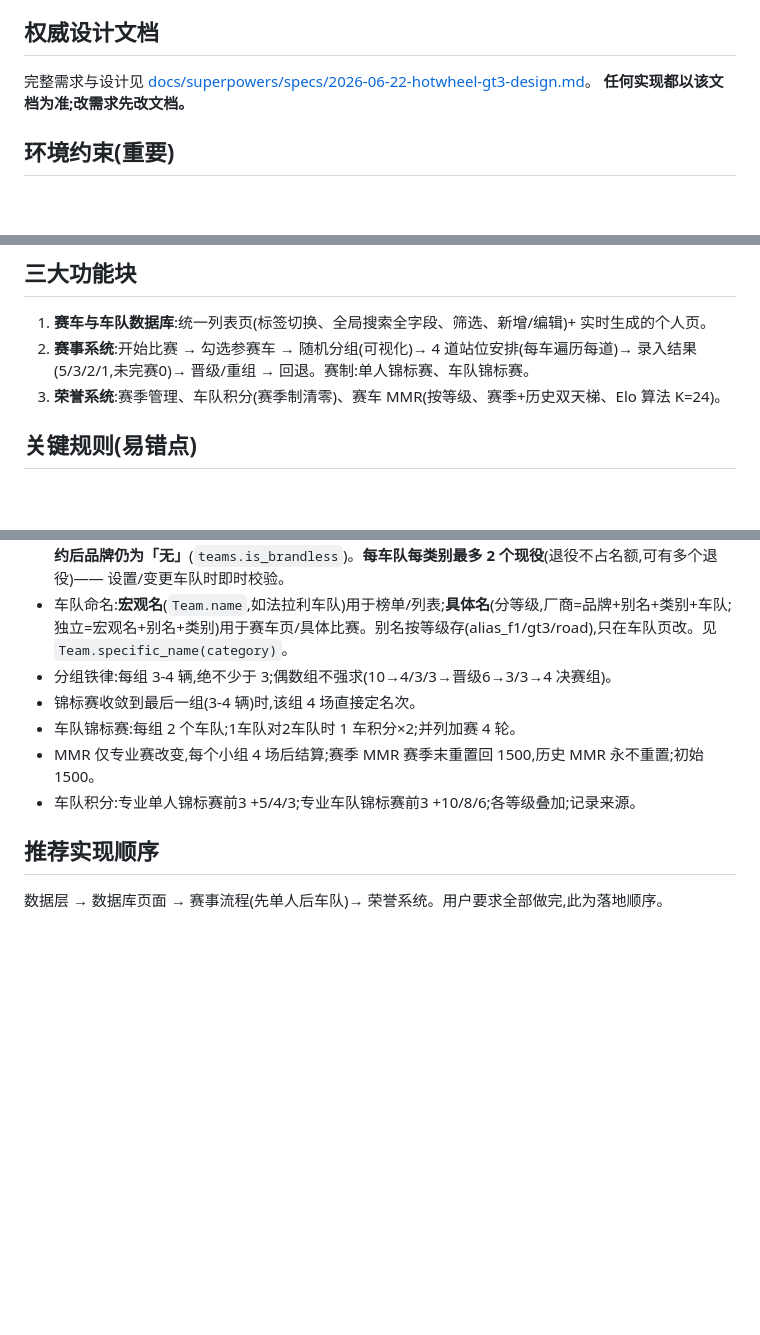
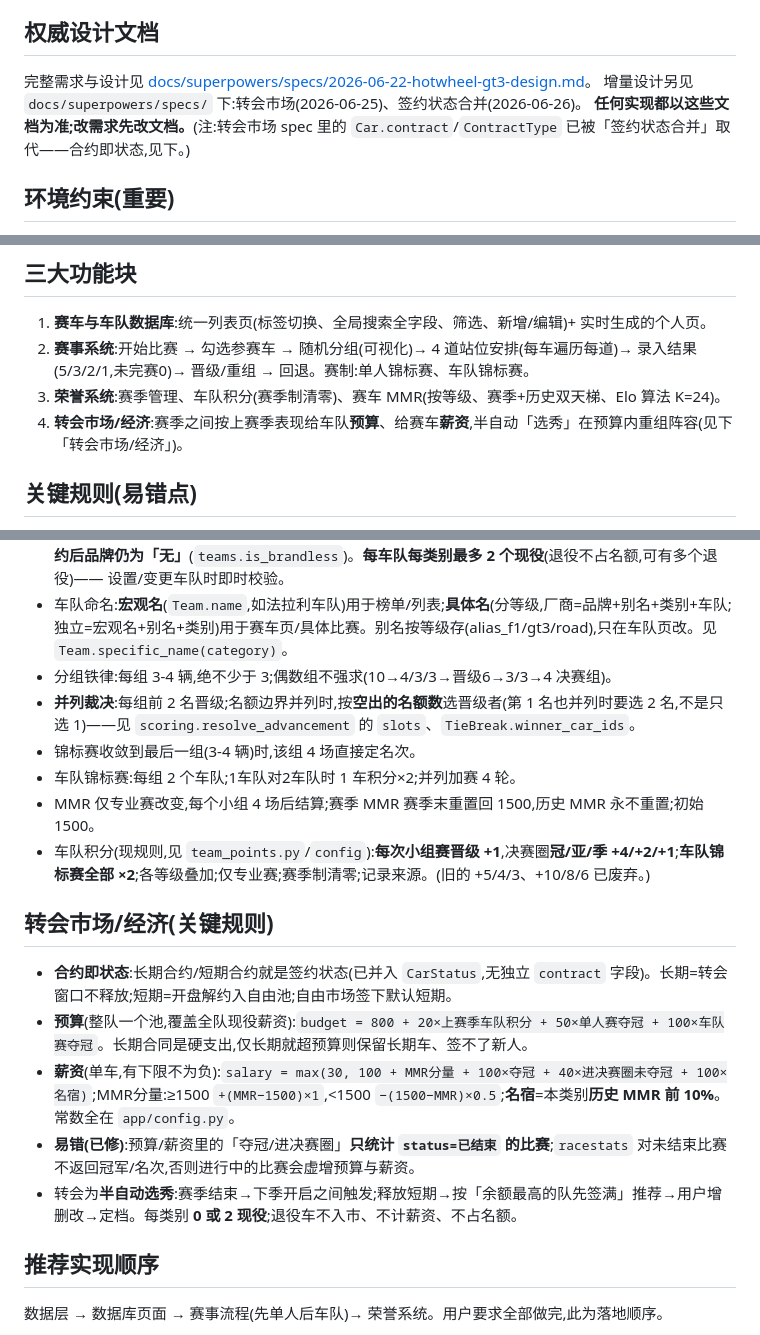
Before and after one commit to gerye/hotwheel-GT3, a Markdown page: CLAUDE.md, 3 parts joined by grey strips. Drawn GitHub-style; blank space fills up the shorter version.

Commit message:
docs: CLAUDE.md 补全转会市场/经济、车队积分新规则、并列裁决与签约状态说明
Co-Authored-By: Claude Opus 4.8 <noreply@anthropic.com>

```diff
--- a/CLAUDE.md
+++ b/CLAUDE.md
@@ -6,7 +6,8 @@
 
 ## 权威设计文档
 完整需求与设计见 [docs/superpowers/specs/2026-06-22-hotwheel-gt3-design.md](docs/superpowers/specs/2026-06-22-hotwheel-gt3-design.md)。
-**任何实现都以该文档为准;改需求先改文档。**
+增量设计另见 `docs/superpowers/specs/` 下:转会市场(2026-06-25)、签约状态合并(2026-06-26)。
+**任何实现都以这些文档为准;改需求先改文档。**(注:转会市场 spec 里的 `Car.contract`/`ContractType` 已被「签约状态合并」取代——合约即状态,见下。)
 
 ## 环境约束(重要)
 - **目标运行环境 Python 3.9**(Mac 上只有系统 3.9.6)。**每个 `.py` 模块第一行必须是 `from __future__ import annotations`**(代码用了 3.10+ 的 `X | None` 写法,延迟注解才能在 3.9 跑)。SQLModel 表模型一律用 `Optional[...]`。`pyproject.toml` 的 `requires-python` = `>=3.9`。
@@ -25,6 +26,7 @@
 1. **赛车与车队数据库**:统一列表页(标签切换、全局搜索全字段、筛选、新增/编辑)+ 实时生成的个人页。
 2. **赛事系统**:开始比赛 → 勾选参赛车 → 随机分组(可视化)→ 4 道站位安排(每车遍历每道)→ 录入结果(5/3/2/1,未完赛0)→ 晋级/重组 → 回退。赛制:单人锦标赛、车队锦标赛。
 3. **荣誉系统**:赛季管理、车队积分(赛季制清零)、赛车 MMR(按等级、赛季+历史双天梯、Elo 算法 K=24)。
+4. **转会市场/经济**:赛季之间按上赛季表现给车队**预算**、给赛车**薪资**,半自动「选秀」在预算内重组阵容(见下「转会市场/经济」)。
 
 ## 关键规则(易错点)
 - 赛车昵称唯一;铸模可重复;不做铸模唯一约束。
@@ -35,10 +37,18 @@
 - 厂商车队成员品牌必须一致;**例外:品牌为「无」(空/「无」)的车视为通用车,任何厂商队都可签约/考虑,签约后品牌仍为「无」**(`teams.is_brandless`)。**每车队每类别最多 2 个现役**(退役不占名额,可有多个退役)—— 设置/变更车队时即时校验。
 - 车队命名:**宏观名**(`Team.name`,如法拉利车队)用于榜单/列表;**具体名**(分等级,厂商=品牌+别名+类别+车队;独立=宏观名+别名+类别)用于赛车页/具体比赛。别名按等级存(alias_f1/gt3/road),只在车队页改。见 `Team.specific_name(category)`。
 - 分组铁律:每组 3-4 辆,绝不少于 3;偶数组不强求(10→4/3/3→晋级6→3/3→4 决赛组)。
+- **并列裁决**:每组前 2 名晋级;名额边界并列时,按**空出的名额数**选晋级者(第 1 名也并列时要选 2 名,不是只选 1)——见 `scoring.resolve_advancement` 的 `slots`、`TieBreak.winner_car_ids`。
 - 锦标赛收敛到最后一组(3-4 辆)时,该组 4 场直接定名次。
 - 车队锦标赛:每组 2 个车队;1车队对2车队时 1 车积分×2;并列加赛 4 轮。
 - MMR 仅专业赛改变,每个小组 4 场后结算;赛季 MMR 赛季末重置回 1500,历史 MMR 永不重置;初始 1500。
-- 车队积分:专业单人锦标赛前3 +5/4/3;专业车队锦标赛前3 +10/8/6;各等级叠加;记录来源。
+- 车队积分(现规则,见 `team_points.py`/`config`):**每次小组赛晋级 +1**,决赛圈**冠/亚/季 +4/+2/+1**;**车队锦标赛全部 ×2**;各等级叠加;仅专业赛;赛季制清零;记录来源。(旧的 +5/4/3、+10/8/6 已废弃。)
+
+## 转会市场/经济(关键规则)
+- **合约即状态**:长期合约/短期合约就是签约状态(已并入 `CarStatus`,无独立 `contract` 字段)。长期=转会窗口不释放;短期=开盘解约入自由池;自由市场签下默认短期。
+- **预算**(整队一个池,覆盖全队现役薪资):`budget = 800 + 20×上赛季车队积分 + 50×单人赛夺冠 + 100×车队赛夺冠`。长期合同是硬支出,仅长期就超预算则保留长期车、签不了新人。
+- **薪资**(单车,有下限不为负):`salary = max(30, 100 + MMR分量 + 100×夺冠 + 40×进决赛圈未夺冠 + 100×名宿)`;MMR分量:≥1500 `+(MMR−1500)×1`,<1500 `−(1500−MMR)×0.5`;**名宿**=本类别**历史 MMR 前 10%**。常数全在 `app/config.py`。
+- **易错(已修)**:预算/薪资里的「夺冠/进决赛圈」**只统计 `status=已结束` 的比赛**;`racestats` 对未结束比赛不返回冠军/名次,否则进行中的比赛会虚增预算与薪资。
+- 转会为**半自动选秀**:赛季结束→下季开启之间触发;释放短期→按「余额最高的队先签满」推荐→用户增删改→定档。每类别 **0 或 2 现役**;退役车不入市、不计薪资、不占名额。
 
 ## 推荐实现顺序
 数据层 → 数据库页面 → 赛事流程(先单人后车队)→ 荣誉系统。用户要求全部做完,此为落地顺序。
```
